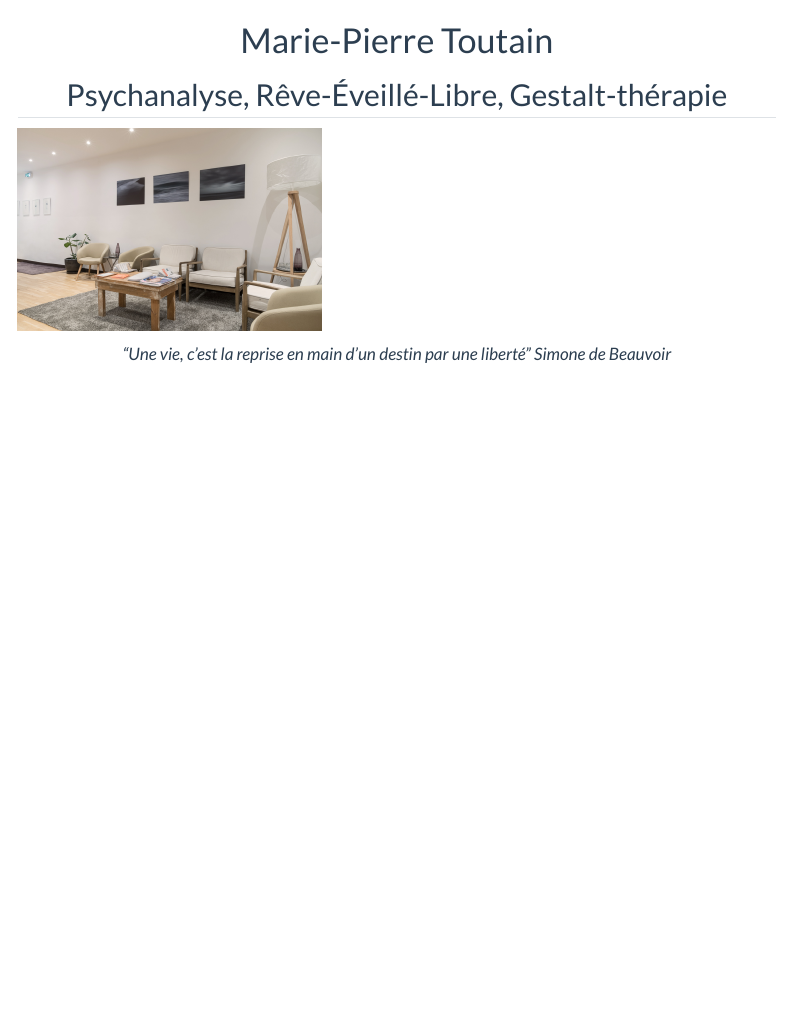
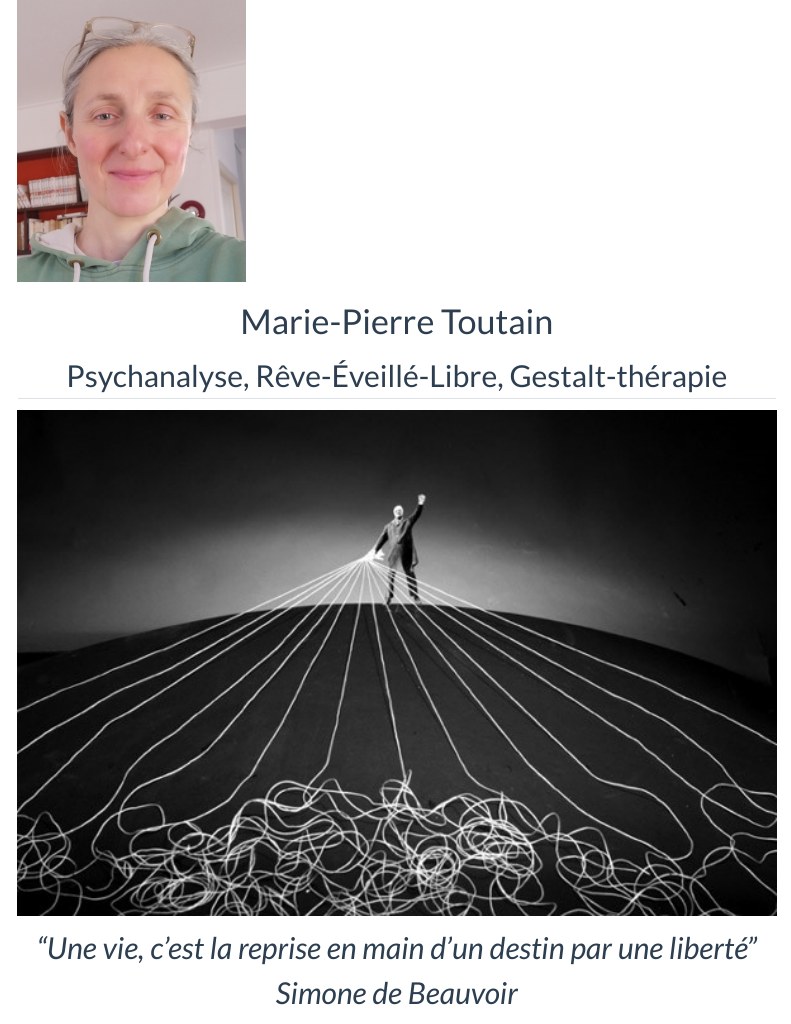
Before and after one commit to marie-pierretoutain/marie-pierretoutain.github.io, a Quarto document (index.qmd): the page in a window 1100 px wide, from its top. Rendered offline with R 4.5, knitr and Pandoc in place of Quarto, with nearby package versions; menus at the side of the page are left out.

Commit message:
update website index.rmd

```diff
--- a/index.qmd
+++ b/index.qmd
@@ -4,11 +4,13 @@ format:
     css: styles.css
 ---
 
+![](img/20240304_091300-2.jpg){fig-align="center" width=30% }
+
 # Marie-Pierre Toutain {.centerh1}
 
 ## Psychanalyse, Rêve-Éveillé-Libre, Gestalt-thérapie {.centerh2}
 
-![](img/Accueil-2site.jpg){fig-align="center" width=40%}
+![](img/Le maître du monde 2008 Garcin.jpg){fig-align="center" width=100%}
 
-<p style="text-align: center;">_"Une vie, c'est la reprise en main d'un destin par une liberté" Simone de Beauvoir_</p>
+<p style="text-align: center; font-size: 30px"> _"Une vie, c'est la reprise en main d'un destin par une liberté" Simone de Beauvoir_ </p>
 
--- a/styles.css
+++ b/styles.css
@@ -11,3 +11,7 @@
 .justify {
   text-align: justify !important
 }
+
+.citation1 {
+  font-size: 12 ;
+}
```
Also changed, not shown: docs/search.json, img/Le maître du monde 2008 Garcin.jpg, index.qmd (4 more changed lines), 4 other files.
